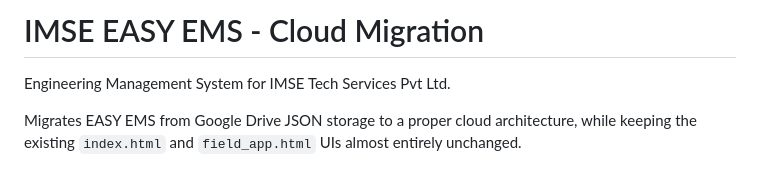
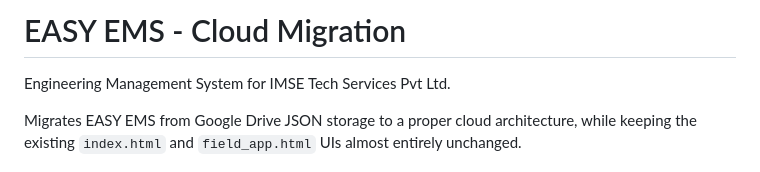
Before and after one commit to easysolutions1026-coder/easy-ems, a Markdown page: README.md, the part around the change. Drawn GitHub-style.

```diff
--- a/README.md
+++ b/README.md
@@ -1,4 +1,4 @@
-# IMSE EASY EMS - Cloud Migration
+# EASY EMS - Cloud Migration
 
 Engineering Management System for IMSE Tech Services Pvt Ltd.
 
```
